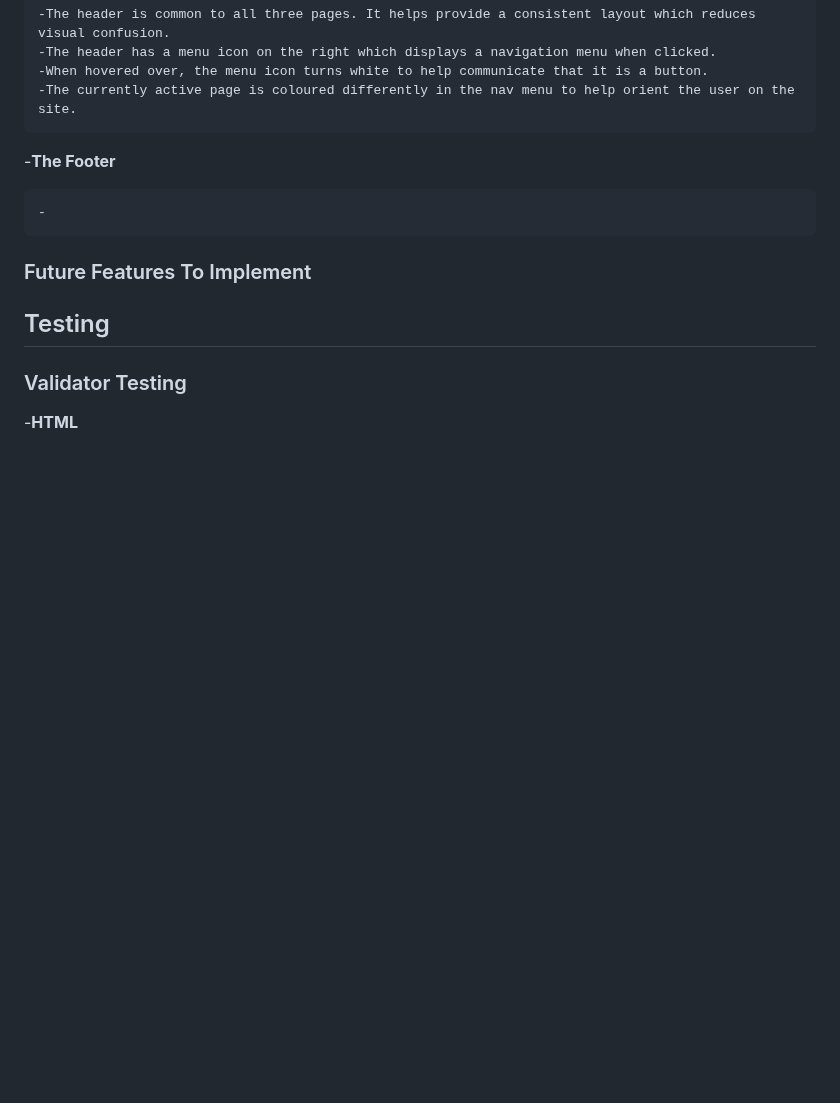
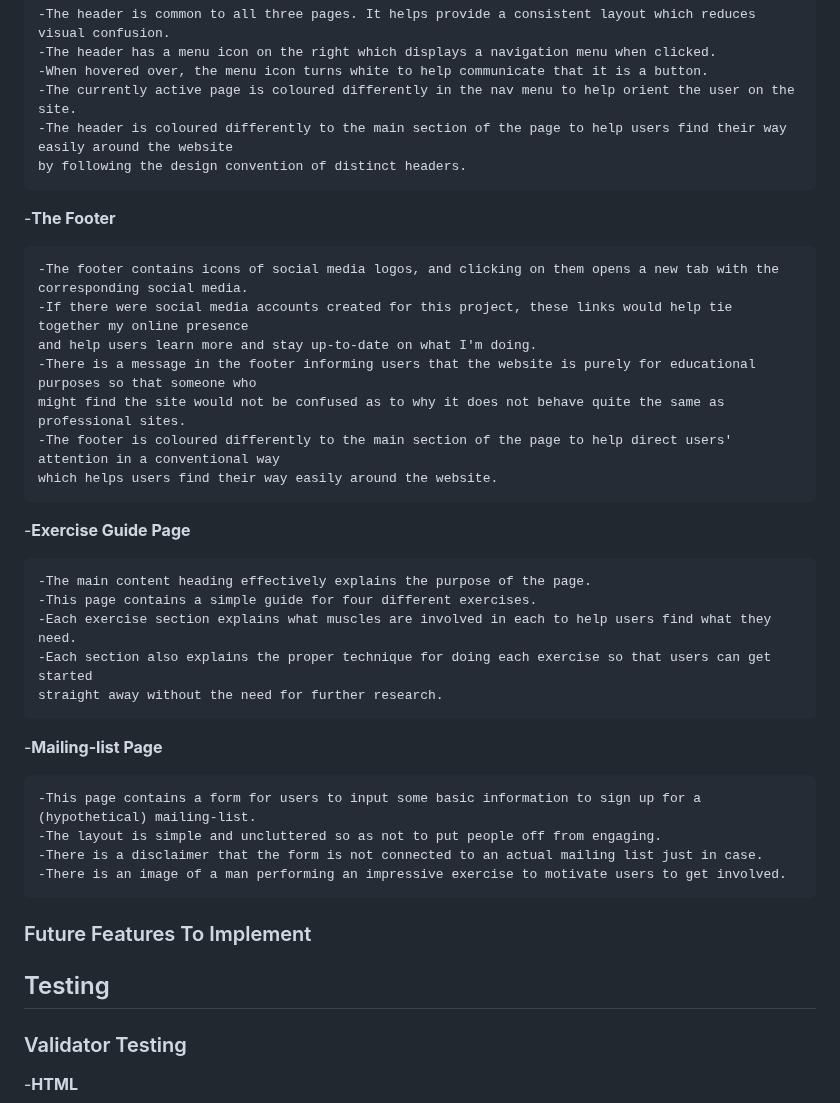
Before and after one commit to Benjamin-Walsh/free-home-exercise, a Markdown page: README.md, the part around the change. Rendered like a GitHub page; blank space fills up the shorter version.

Commit message:
update features section of readme

```diff
--- a/README.md
+++ b/README.md
@@ -24,10 +24,33 @@ This website is titled 'Free Home Exercise'. The purpose of this website is to t
     -The header has a menu icon on the right which displays a navigation menu when clicked.
     -When hovered over, the menu icon turns white to help communicate that it is a button.
     -The currently active page is coloured differently in the nav menu to help orient the user on the site.
+    -The header is coloured differently to the main section of the page to help users find their way easily around the website
+    by following the design convention of distinct headers.
 
 -__The Footer__
 
-    -
+    -The footer contains icons of social media logos, and clicking on them opens a new tab with the corresponding social media.
+    -If there were social media accounts created for this project, these links would help tie together my online presence
+    and help users learn more and stay up-to-date on what I'm doing.
+    -There is a message in the footer informing users that the website is purely for educational purposes so that someone who
+    might find the site would not be confused as to why it does not behave quite the same as professional sites.
+    -The footer is coloured differently to the main section of the page to help direct users' attention in a conventional way
+    which helps users find their way easily around the website.
+
+-__Exercise Guide Page__
+
+    -The main content heading effectively explains the purpose of the page.
+    -This page contains a simple guide for four different exercises.
+    -Each exercise section explains what muscles are involved in each to help users find what they need.
+    -Each section also explains the proper technique for doing each exercise so that users can get started
+    straight away without the need for further research.
+
+-__Mailing-list Page__
+
+    -This page contains a form for users to input some basic information to sign up for a (hypothetical) mailing-list.
+    -The layout is simple and uncluttered so as not to put people off from engaging.
+    -There is a disclaimer that the form is not connected to an actual mailing list just in case.
+    -There is an image of a man performing an impressive exercise to motivate users to get involved.
 
 ### Future Features To Implement
 
```
